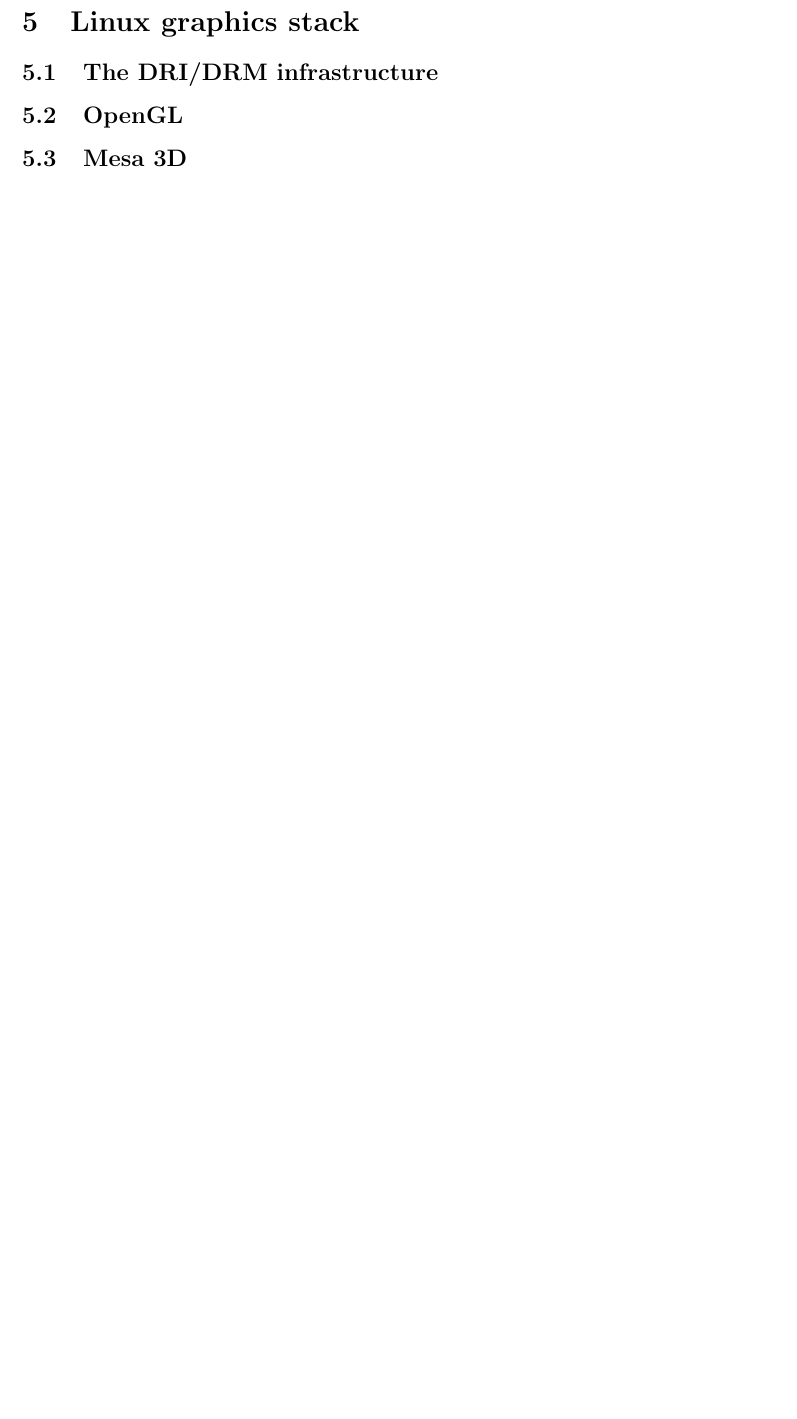
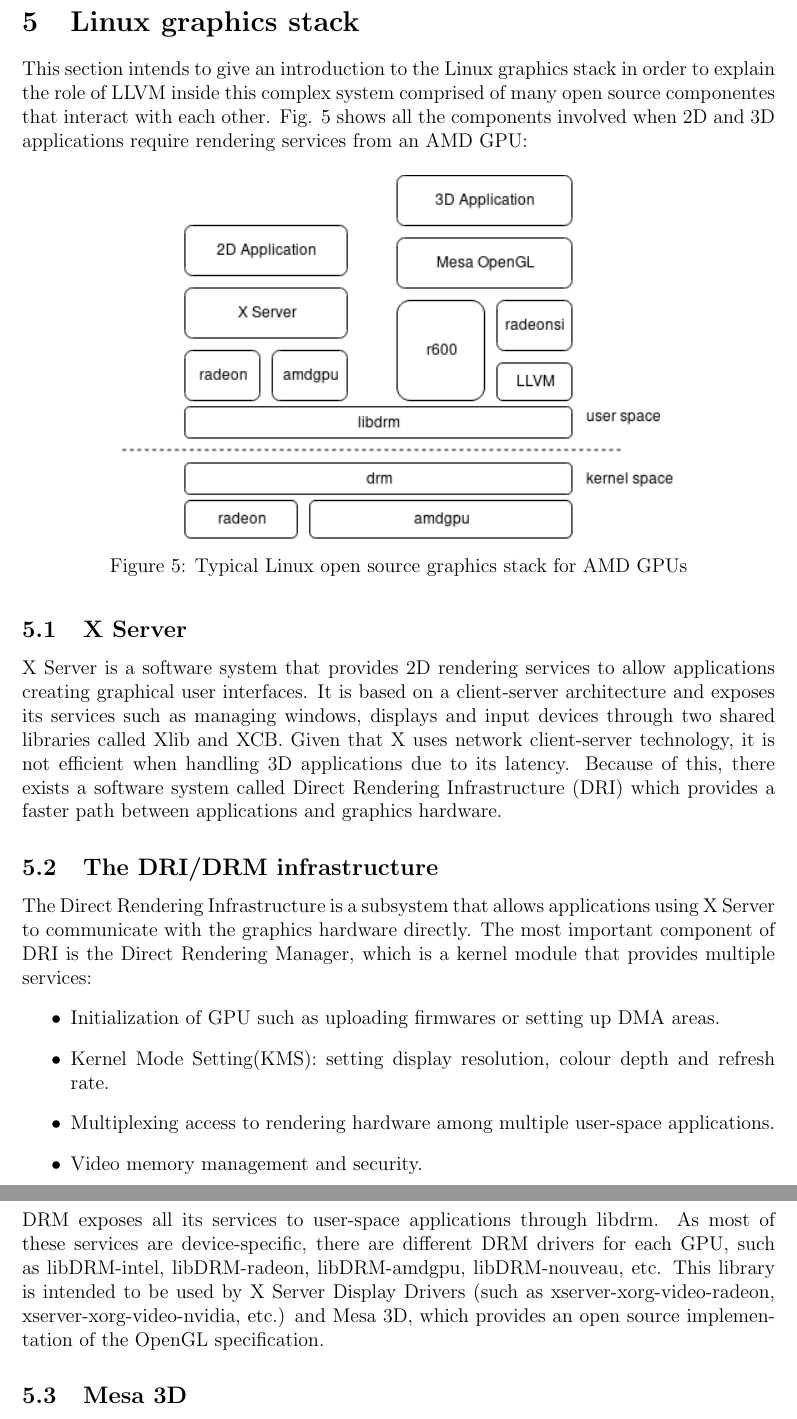
Before and after one commit to vkorenblit/stage, a LaTeX paper (tex/main.tex): part of page 13 of 41 before the commit and two parts of pages 13 and 14 of 42 after it, the two joined at a grey line, cut so that both start at the same text, the shorter picture padded with empty space. Compiled offline with pdfLaTeX.

Commit message:
updated until Linux graphics

```diff
--- a/tex/main.tex
+++ b/tex/main.tex
@@ -455,5 +455,47 @@
 
 \newpage
 \section{Linux graphics stack}
+
+This section intends to give an introduction to the Linux graphics stack in order
+to explain the role of LLVM inside this complex system comprised of many open
+source componentes that interact with each other. Fig. \ref{fig:stack} shows all
+the components involved when 2D and 3D applications require rendering services
+from an AMD GPU:
+\begin{figure}[H]
+\centering
+  \includegraphics[scale=0.75]{img/stack.png}
+  \caption{Typical Linux open source graphics stack for AMD GPUs}
+  \label{fig:stack}
+\end{figure}
+
+\subsection{X Server}
+
+X Server is a software system that provides 2D rendering services to allow
+applications creating graphical user interfaces. It is based on a client-server
+architecture and exposes its services such as managing windows, displays and
+input devices through two shared libraries called Xlib and XCB. Given that X uses
+network client-server technology, it is not efficient when handling 3D applications
+due to its latency. Because of this, there exists a software system called Direct
+Rendering Infrastructure (DRI) which provides a faster path between applications
+and graphics hardware.
+
 \subsection{The DRI/DRM infrastructure}
-\subsection{OpenGL}
+
+The Direct Rendering Infrastructure is a subsystem that allows applications using
+X Server to communicate with the graphics hardware directly. The most important
+component of DRI is the Direct Rendering Manager, which is a kernel module that
+provides multiple services:
+\begin{itemize}
+  \item Initialization of GPU such as uploading firmwares or setting up DMA areas.
+  \item Kernel Mode Setting(KMS): setting display resolution, colour depth and
+  refresh rate.
+  \item Multiplexing access to rendering hardware among multiple user-space
+  applications.
+  \item Video memory management and security.
+\end{itemize}
+DRM exposes all its services to user-space applications through libdrm. As most
+of these services are device-specific, there are different DRM drivers for each
+GPU, such as libDRM-intel, libDRM-radeon, libDRM-amdgpu, libDRM-nouveau, etc.
+This library is intended to be used by X Server Display Drivers (such as
+xserver-xorg-video-radeon, xserver-xorg-video-nvidia, etc.) and Mesa 3D, which
+provides an open source implementation of the OpenGL specification.
@@ -461,3 +531,6 @@
+  \label{fig:mesa_drivers}
+\end{figure}
+
 
 \newpage
 \section{LLVM/Clang integration to Buildroot}
```
Also changed, not shown: tex/main.tex (28 more changed lines).
